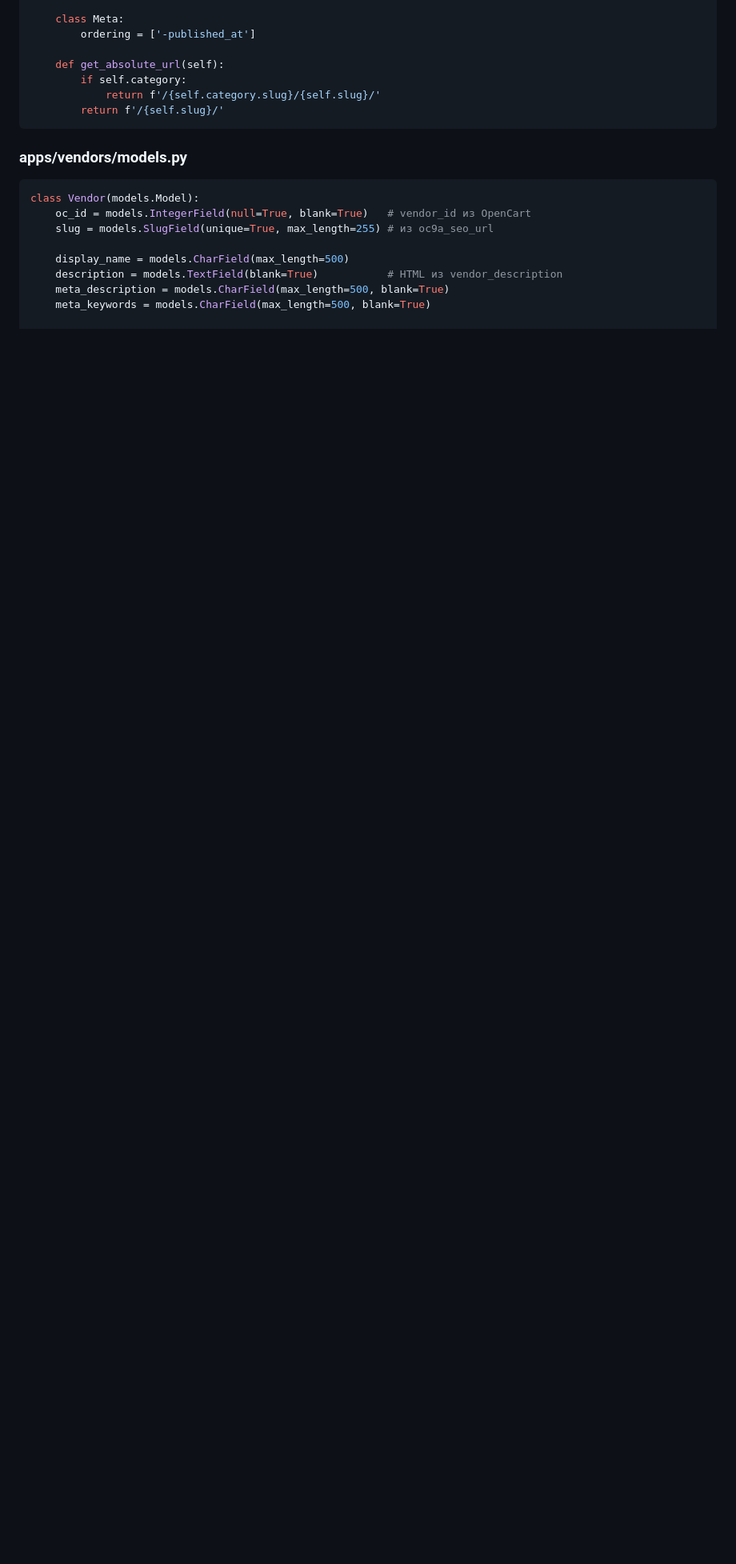
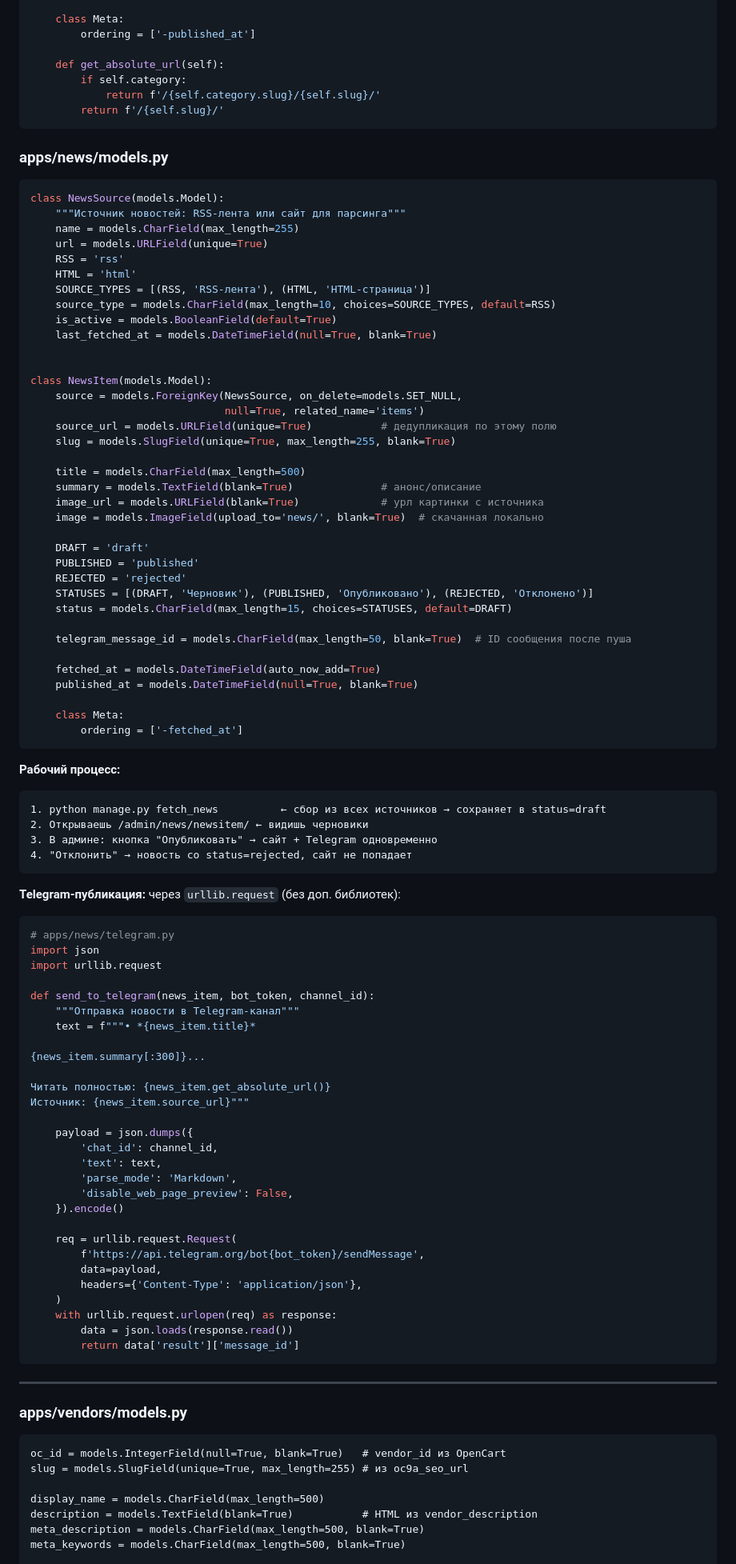
Before and after one commit to colizej/clikme, a Markdown page: docs/ARCHITECTURE.md, the part around one of its changes. Shown at 80% size. GitHub-like rendering; blank space fills up the shorter version.

Commit message:
docs: add news app with Telegram publishing workflow

````diff
--- a/docs/ARCHITECTURE.md
+++ b/docs/ARCHITECTURE.md
@@ -119,10 +123,90 @@ class Article(models.Model):
         return f'/{self.slug}/'
 ```
 
-### apps/vendors/models.py
+### apps/news/models.py
 
 ```python
-class Vendor(models.Model):
+class NewsSource(models.Model):
+    """Источник новостей: RSS-лента или сайт для парсинга"""
+    name = models.CharField(max_length=255)
+    url = models.URLField(unique=True)
+    RSS = 'rss'
+    HTML = 'html'
+    SOURCE_TYPES = [(RSS, 'RSS-лента'), (HTML, 'HTML-страница')]
+    source_type = models.CharField(max_length=10, choices=SOURCE_TYPES, default=RSS)
+    is_active = models.BooleanField(default=True)
+    last_fetched_at = models.DateTimeField(null=True, blank=True)
+
+
+class NewsItem(models.Model):
+    source = models.ForeignKey(NewsSource, on_delete=models.SET_NULL,
+                               null=True, related_name='items')
+    source_url = models.URLField(unique=True)           # дедупликация по этому полю
+    slug = models.SlugField(unique=True, max_length=255, blank=True)
+
+    title = models.CharField(max_length=500)
+    summary = models.TextField(blank=True)              # анонс/описание
+    image_url = models.URLField(blank=True)             # урл картинки с источника
+    image = models.ImageField(upload_to='news/', blank=True)  # скачанная локально
+
+    DRAFT = 'draft'
+    PUBLISHED = 'published'
+    REJECTED = 'rejected'
+    STATUSES = [(DRAFT, 'Черновик'), (PUBLISHED, 'Опубликовано'), (REJECTED, 'Отклонено')]
+    status = models.CharField(max_length=15, choices=STATUSES, default=DRAFT)
+
+    telegram_message_id = models.CharField(max_length=50, blank=True)  # ID сообщения после пуша
+
+    fetched_at = models.DateTimeField(auto_now_add=True)
+    published_at = models.DateTimeField(null=True, blank=True)
+
+    class Meta:
+        ordering = ['-fetched_at']
+```
+
+**Рабочий процесс:**
+```
+1. python manage.py fetch_news          ← сбор из всех источников → сохраняет в status=draft
+2. Открываешь /admin/news/newsitem/ ← видишь черновики
+3. В админе: кнопка "Опубликовать" → сайт + Telegram одновременно
+4. "Отклонить" → новость со status=rejected, сайт не попадает
+```
+
+**Telegram-публикация:** через `urllib.request` (без доп. библиотек):
+```python
+# apps/news/telegram.py
+import json
+import urllib.request
+
+def send_to_telegram(news_item, bot_token, channel_id):
+    """Отправка новости в Telegram-канал"""
+    text = f"""• *{news_item.title}*
+
+{news_item.summary[:300]}...
+
+Читать полностью: {news_item.get_absolute_url()}
+Источник: {news_item.source_url}"""
+
+    payload = json.dumps({
+        'chat_id': channel_id,
+        'text': text,
+        'parse_mode': 'Markdown',
+        'disable_web_page_preview': False,
+    }).encode()
+
+    req = urllib.request.Request(
+        f'https://api.telegram.org/bot{bot_token}/sendMessage',
+        data=payload,
+        headers={'Content-Type': 'application/json'},
+    )
+    with urllib.request.urlopen(req) as response:
+        data = json.loads(response.read())
+        return data['result']['message_id']
+```
+
+---
+
+### apps/vendors/models.py
     oc_id = models.IntegerField(null=True, blank=True)   # vendor_id из OpenCart
     slug = models.SlugField(unique=True, max_length=255) # из oc9a_seo_url
 
````
Also changed, not shown: other parts of docs/ARCHITECTURE.md (+4 -0 lines), docs/ROADMAP.md (+4 -1 lines).
